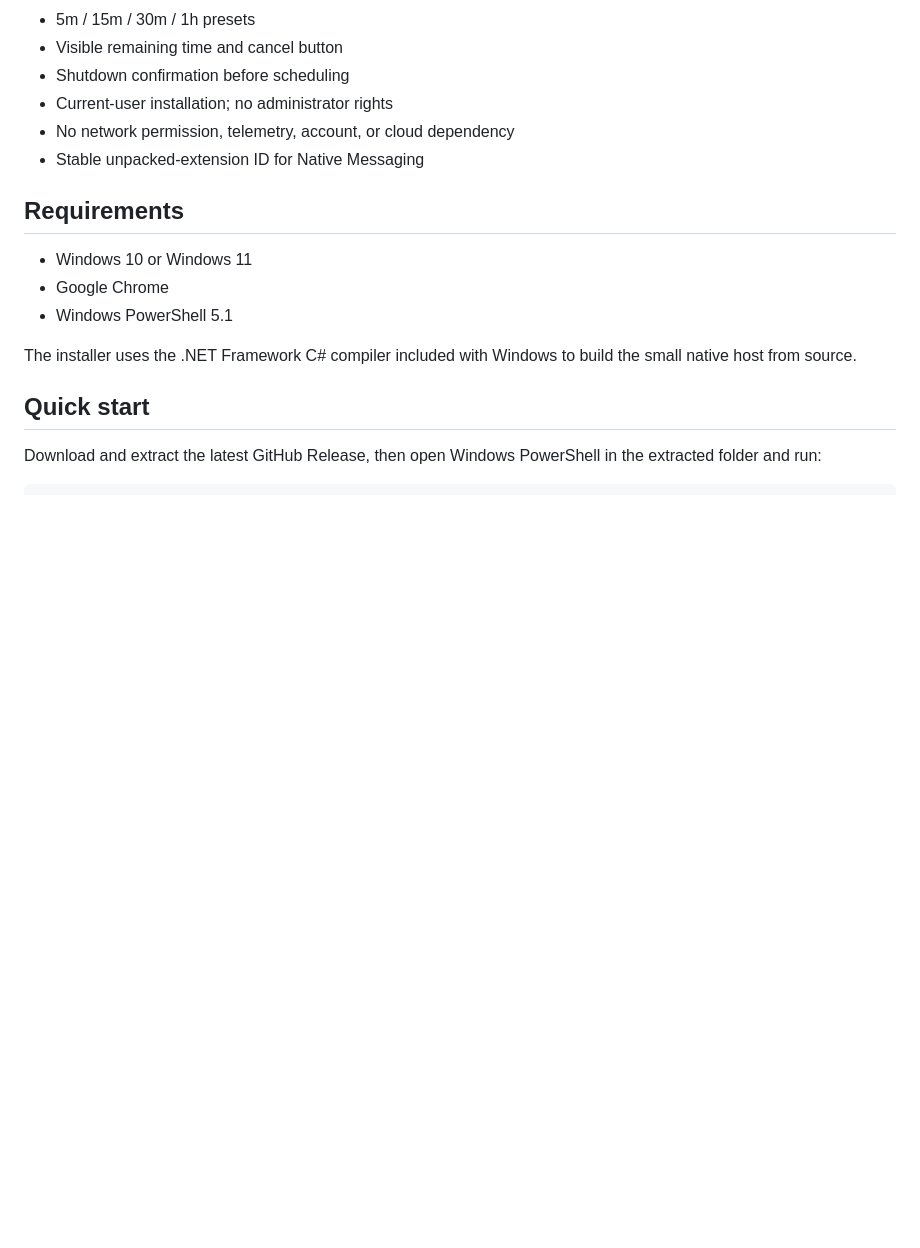
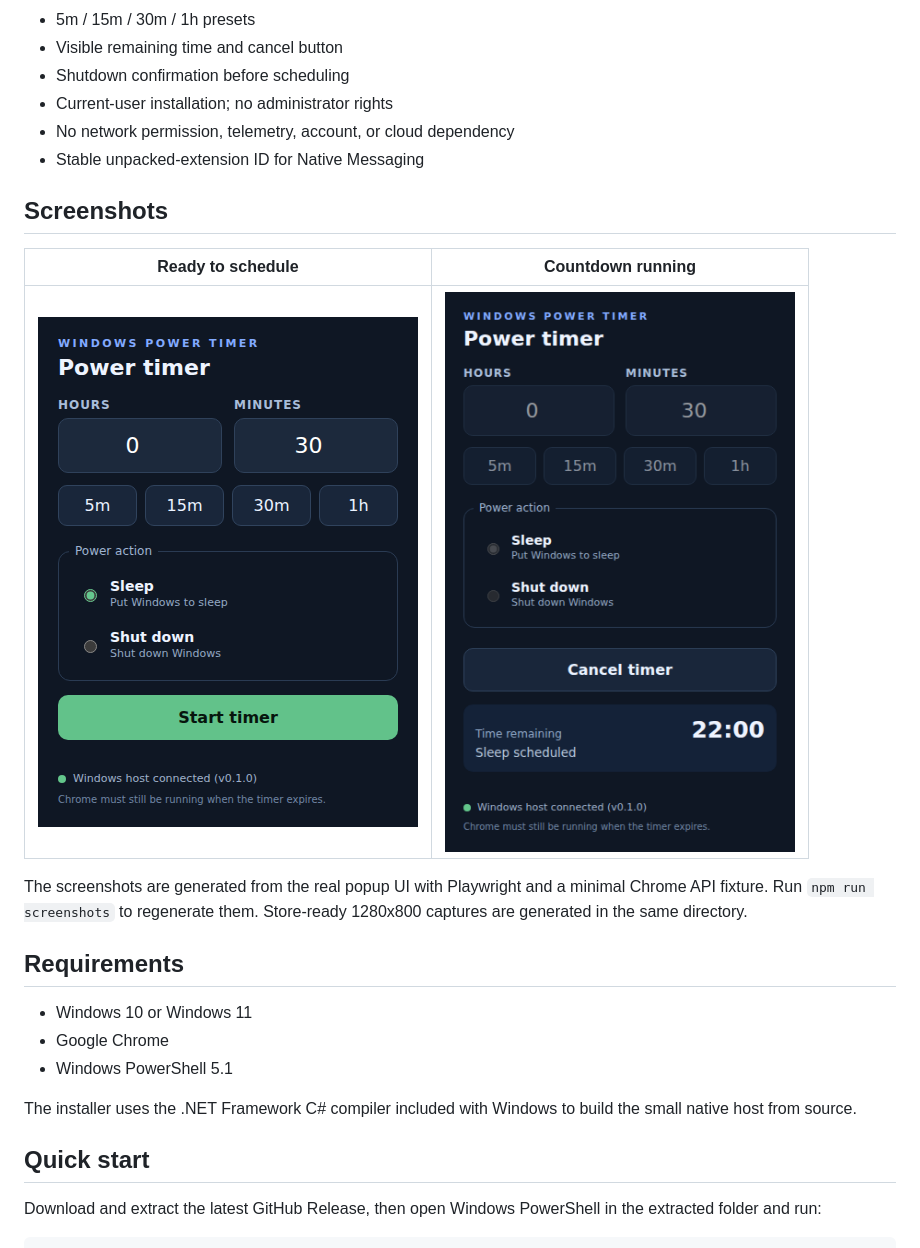
Before and after one commit to Tomdachs/chrome-windows-power-timer, a Markdown page: README.md, the part around the change. GitHub-like rendering; pictures changed too: docs/screenshots/popup-idle.png (added), docs/screenshots/popup-running.png (added); blank space fills up the shorter version.

Commit message:
docs: add Playwright-generated screenshots

```diff
--- a/README.md
+++ b/README.md
@@ -14,6 +14,14 @@ The extension keeps the countdown in Chrome and sends only the final power actio
 - Current-user installation; no administrator rights
 - No network permission, telemetry, account, or cloud dependency
 - Stable unpacked-extension ID for Native Messaging
+
+## Screenshots
+
+| Ready to schedule | Countdown running |
+| --- | --- |
+| ![Windows Power Timer ready to schedule](docs/screenshots/popup-idle.png) | ![Windows Power Timer countdown running](docs/screenshots/popup-running.png) |
+
+The screenshots are generated from the real popup UI with Playwright and a minimal Chrome API fixture. Run `npm run screenshots` to regenerate them. Store-ready 1280x800 captures are generated in the same directory.
 
 ## Requirements
 
```
Also changed, not shown: docs/screenshots/store-idle-1280x800.png (added), docs/screenshots/store-running-1280x800.png (added), 9 other files.
